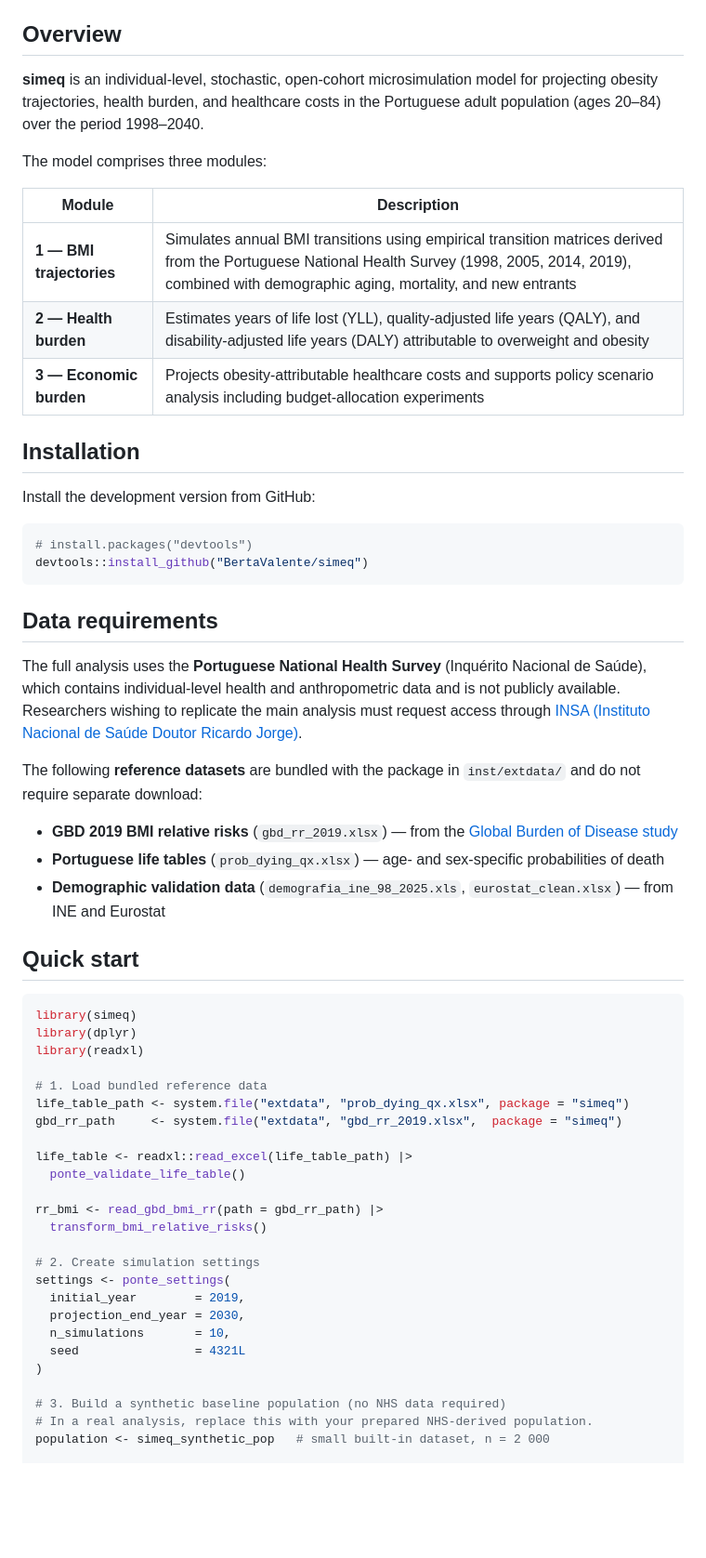
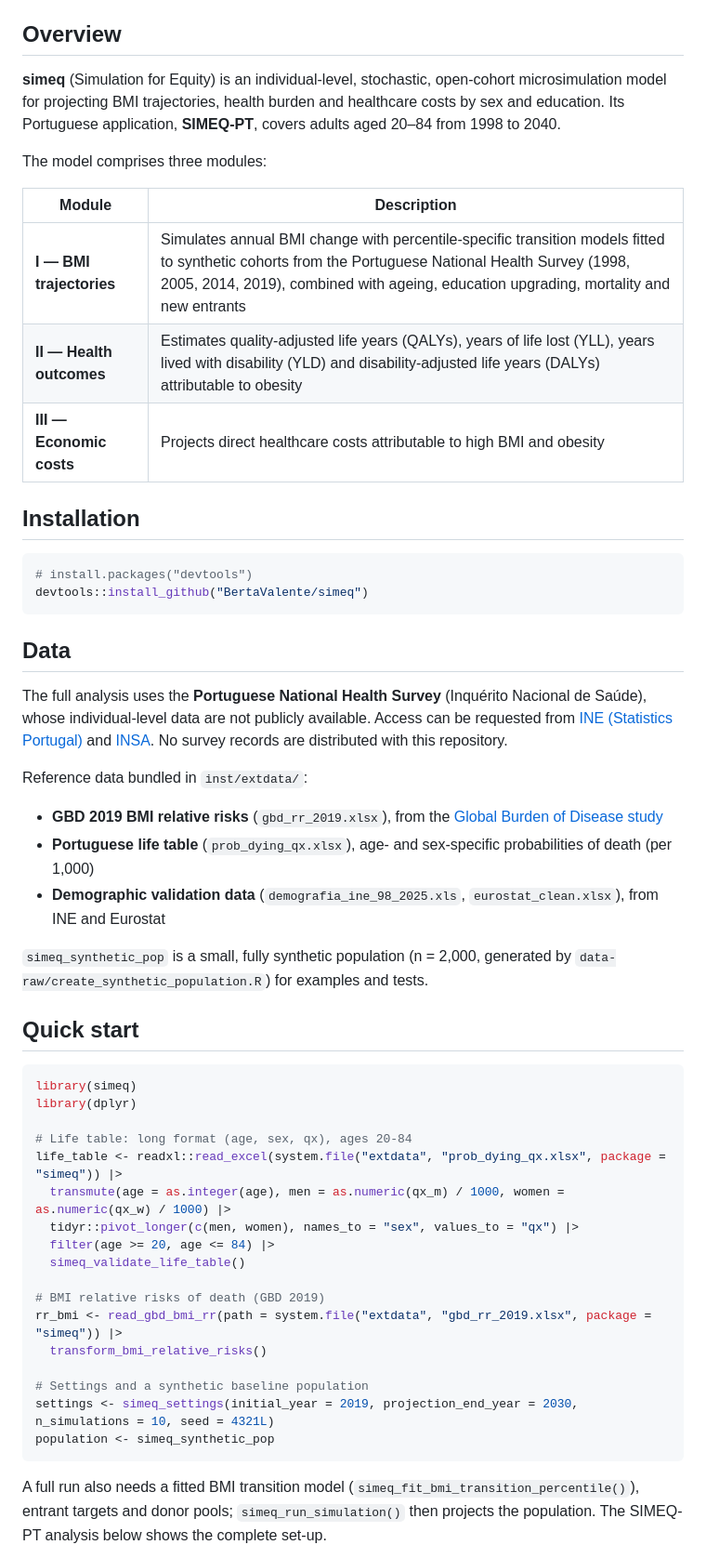
Before and after one commit to BertaValente/simeq, a Markdown page: README.md, the part around one of its changes. Shown at 93% size. GitHub-like rendering; blank space fills up the shorter version.

Commit message:
README: simeq 1.0.0 names, working quick start, how to reproduce SIMEQ-PT v10
Co-Authored-By: Claude Opus 5.5 (1M context) <noreply@anthropic.com>

````diff
--- a/README.md
+++ b/README.md
@@ -7,62 +7,56 @@
 
 ## Overview
 
-**simeq** is an individual-level, stochastic, open-cohort microsimulation model for projecting obesity trajectories, health burden, and healthcare costs in the Portuguese adult population (ages 20–84) over the period 1998–2040.
+**simeq** (Simulation for Equity) is an individual-level, stochastic, open-cohort microsimulation model for projecting BMI trajectories, health burden and healthcare costs by sex and education. Its Portuguese application, **SIMEQ-PT**, covers adults aged 20–84 from 1998 to 2040.
 
 The model comprises three modules:
 
 | Module | Description |
 |--------|-------------|
-| **1 — BMI trajectories** | Simulates annual BMI transitions using empirical transition matrices derived from the Portuguese National Health Survey (1998, 2005, 2014, 2019), combined with demographic aging, mortality, and new entrants |
-| **2 — Health burden** | Estimates years of life lost (YLL), quality-adjusted life years (QALY), and disability-adjusted life years (DALY) attributable to overweight and obesity |
-| **3 — Economic burden** | Projects obesity-attributable healthcare costs and supports policy scenario analysis including budget-allocation experiments |
+| **I — BMI trajectories** | Simulates annual BMI change with percentile-specific transition models fitted to synthetic cohorts from the Portuguese National Health Survey (1998, 2005, 2014, 2019), combined with ageing, education upgrading, mortality and new entrants |
+| **II — Health outcomes** | Estimates quality-adjusted life years (QALYs), years of life lost (YLL), years lived with disability (YLD) and disability-adjusted life years (DALYs) attributable to obesity |
+| **III — Economic costs** | Projects direct healthcare costs attributable to high BMI and obesity |
 
 ## Installation
-
-Install the development version from GitHub:
 
 ```r
 # install.packages("devtools")
 devtools::install_github("BertaValente/simeq")
 ```
 
-## Data requirements
+## Data
 
-The full analysis uses the **Portuguese National Health Survey** (Inquérito Nacional de Saúde), which contains individual-level health and anthropometric data and is not publicly available. Researchers wishing to replicate the main analysis must request access through [INSA (Instituto Nacional de Saúde Doutor Ricardo Jorge)](https://www.insa.min-saude.pt/).
+The full analysis uses the **Portuguese National Health Survey** (Inquérito Nacional de Saúde), whose individual-level data are not publicly available. Access can be requested from [INE (Statistics Portugal)](https://www.ine.pt/) and [INSA](https://www.insa.min-saude.pt/). No survey records are distributed with this repository.
 
-The following **reference datasets** are bundled with the package in `inst/extdata/` and do not require separate download:
+Reference data bundled in `inst/extdata/`:
 
-- **GBD 2019 BMI relative risks** (`gbd_rr_2019.xlsx`) — from the [Global Burden of Disease study](https://vizhub.healthdata.org/gbd-results/)
-- **Portuguese life tables** (`prob_dying_qx.xlsx`) — age- and sex-specific probabilities of death
-- **Demographic validation data** (`demografia_ine_98_2025.xls`, `eurostat_clean.xlsx`) — from INE and Eurostat
+- **GBD 2019 BMI relative risks** (`gbd_rr_2019.xlsx`), from the [Global Burden of Disease study](https://vizhub.healthdata.org/gbd-results/)
+- **Portuguese life table** (`prob_dying_qx.xlsx`), age- and sex-specific probabilities of death (per 1,000)
+- **Demographic validation data** (`demografia_ine_98_2025.xls`, `eurostat_clean.xlsx`), from INE and Eurostat
+
+`simeq_synthetic_pop` is a small, fully synthetic population (n = 2,000, generated by `data-raw/create_synthetic_population.R`) for examples and tests.
 
 ## Quick start
-
 
 ```r
 library(simeq)
 library(dplyr)
-library(readxl)
 
-# 1. Load bundled reference data
-life_table_path <- system.file("extdata", "prob_dying_qx.xlsx", package = "simeq")
-gbd_rr_path     <- system.file("extdata", "gbd_rr_2019.xlsx",  package = "simeq")
+# Life table: long format (age, sex, qx), ages 20-84
+life_table <- readxl::read_excel(system.file("extdata", "prob_dying_qx.xlsx", package = "simeq")) |>
+  transmute(age = as.integer(age), men = as.numeric(qx_m) / 1000, women = as.numeric(qx_w) / 1000) |>
+  tidyr::pivot_longer(c(men, women), names_to = "sex", values_to = "qx") |>
+  filter(age >= 20, age <= 84) |>
+  simeq_validate_life_table()
 
-life_table <- readxl::read_excel(life_table_path) |>
-  ponte_validate_life_table()
-
-rr_bmi <- read_gbd_bmi_rr(path = gbd_rr_path) |>
+# BMI relative risks of death (GBD 2019)
+rr_bmi <- read_gbd_bmi_rr(path = system.file("extdata", "gbd_rr_2019.xlsx", package = "simeq")) |>
   transform_bmi_relative_risks()
 
-# 2. Create simulation settings
-settings <- ponte_settings(
-  initial_year        = 2019,
-  projection_end_year = 2030,
-  n_simulations       = 10,
-  seed                = 4321L
-)
+# Settings and a synthetic baseline population
+settings <- simeq_settings(initial_year = 2019, projection_end_year = 2030, n_simulations = 10, seed = 4321L)
+population <- simeq_synthetic_pop
+```
 
-# 3. Build a synthetic baseline population (no NHS data required)
-# In a real analysis, replace this with your prepared NHS-derived population.
-population <- simeq_synthetic_pop   # small built-in dataset, n = 2 000
+A full run also needs a fitted BMI transition model (`simeq_fit_bmi_transition_percentile()`), entrant targets and donor pools; `simeq_run_simulation()` then projects the population. The SIMEQ-PT analysis below shows the complete set-up.
 
````
Also changed, not shown: other parts of README.md (+27 -18 lines).
